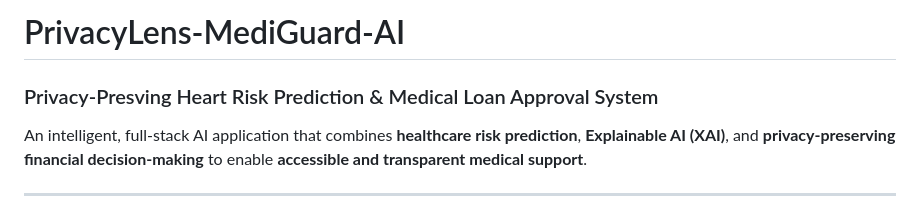
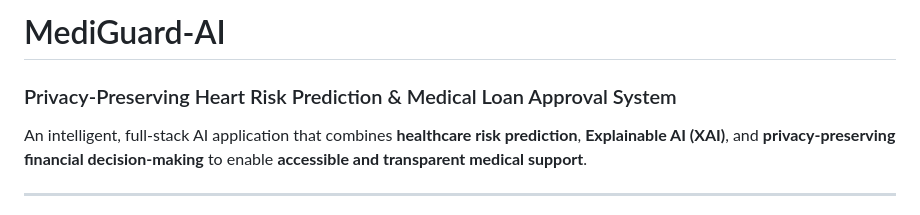
Before and after one commit to shreesm17/MediGuard-AI, a Markdown page: README.md, the part around the change. GitHub-like rendering.

```diff
--- a/README.md
+++ b/README.md
@@ -1,6 +1,6 @@
-#  PrivacyLens-MediGuard-AI
+#  MediGuard-AI
 
-### Privacy-Presving Heart Risk Prediction & Medical Loan Approval System
+### Privacy-Preserving Heart Risk Prediction & Medical Loan Approval System
 
 An intelligent, full-stack AI application that combines **healthcare risk prediction**, **Explainable AI (XAI)**, and **privacy-preserving financial decision-making** to enable **accessible and transparent medical support**.
 
```
